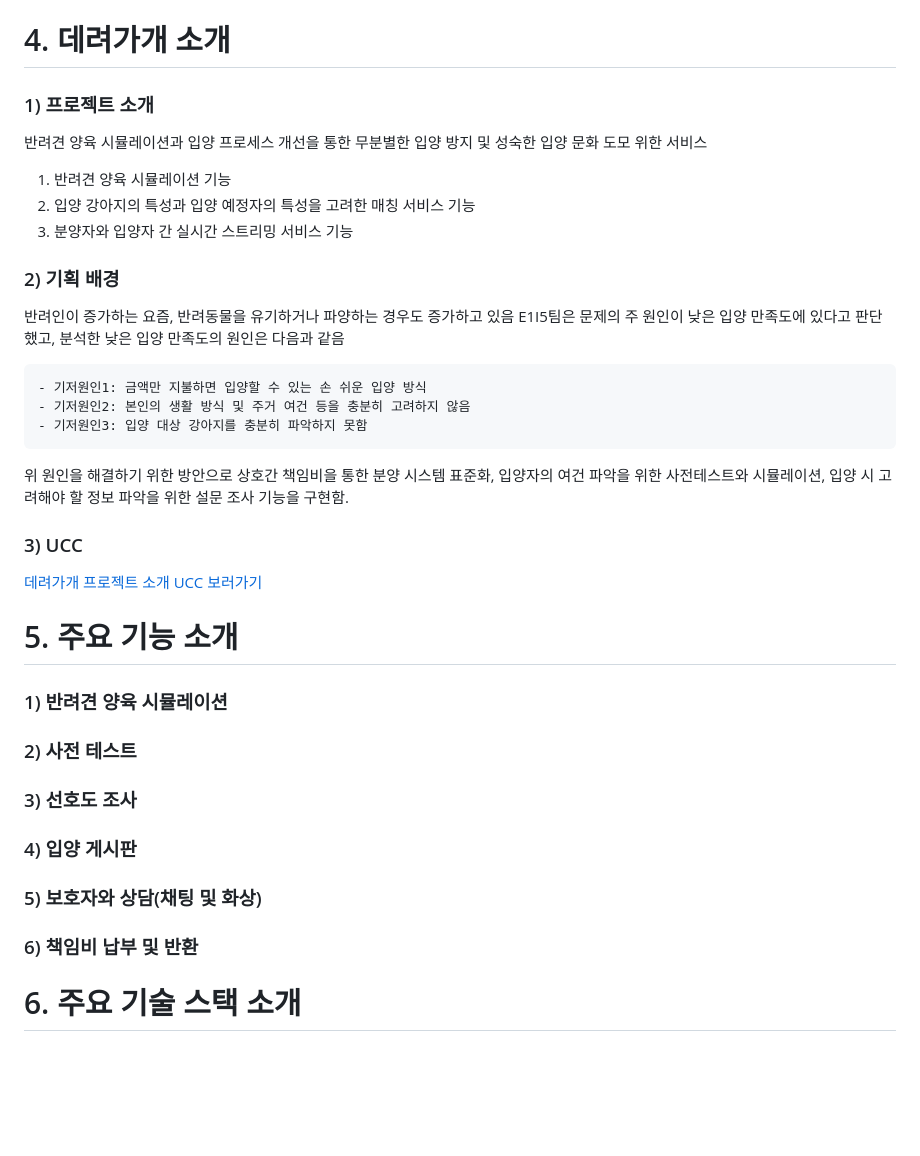
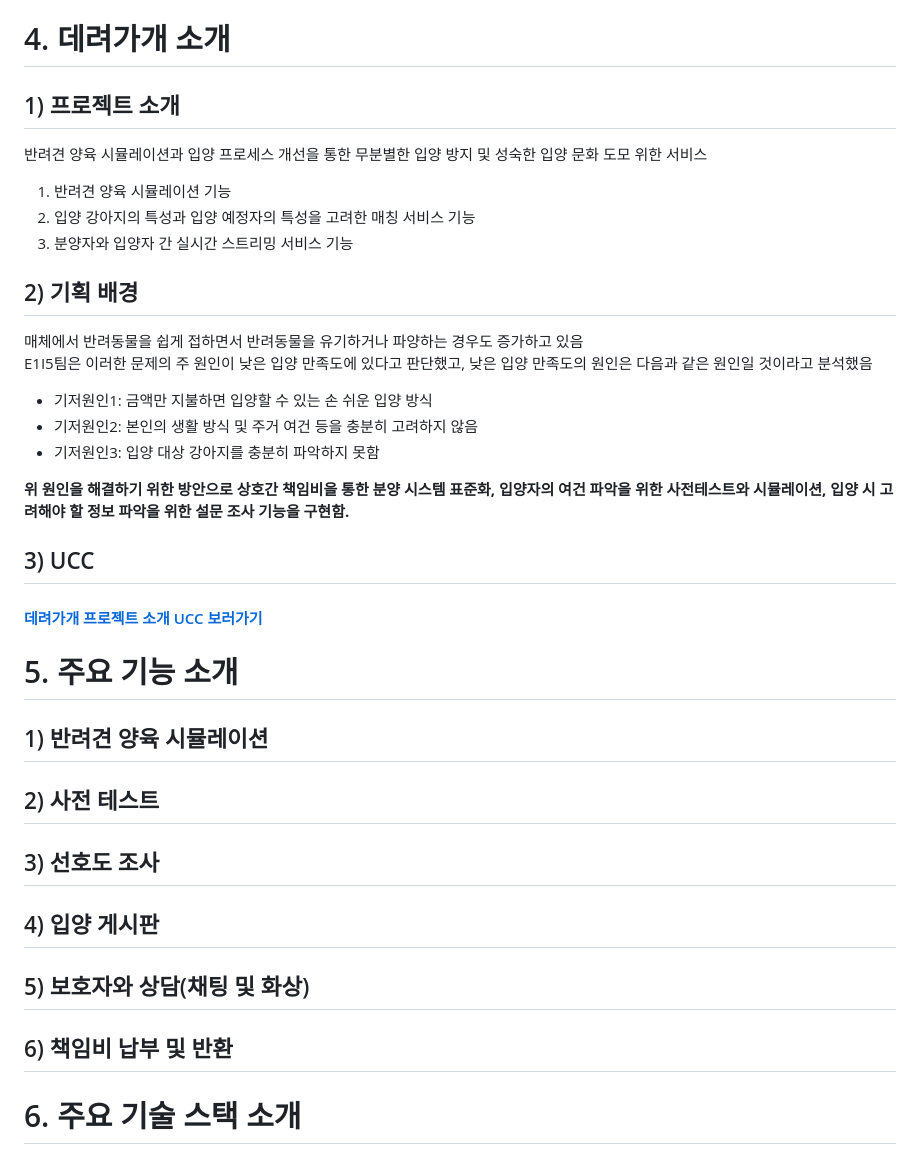
Before and after one commit to rileyleee/Deryeogage, a Markdown page: README.md, the part around one of its changes. Rendered like a GitHub page; blank space fills up the shorter version.

```diff
--- a/README.md
+++ b/README.md
@@ -26,7 +26,7 @@
 
 # 4. 데려가개 소개
 
-### 1) 프로젝트 소개
+## 1) 프로젝트 소개
 
 반려견 양육 시뮬레이션과 입양 프로세스 개선을 통한 무분별한 입양 방지 및 성숙한 입양 문화 도모 위한 서비스
 
@@ -35,34 +35,36 @@
 3. 분양자와 입양자 간 실시간 스트리밍 서비스 기능
 
 
-### 2) 기획 배경
+## 2) 기획 배경
 
-반려인이 증가하는 요즘, 반려동물을 유기하거나 파양하는 경우도 증가하고 있음
-E1I5팀은 문제의 주 원인이 낮은 입양 만족도에 있다고 판단했고, 분석한 낮은 입양 만족도의 원인은 다음과 같음
+매체에서 반려동물을 쉽게 접하면서 반려동물을 유기하거나 파양하는 경우도 증가하고 있음 <br/>
+E1I5팀은 이러한 문제의 주 원인이 낮은 입양 만족도에 있다고 판단했고,
+낮은 입양 만족도의 원인은 다음과 같은 원인일 것이라고 분석했음<br/>
 
-    - 기저원인1: 금액만 지불하면 입양할 수 있는 손 쉬운 입양 방식
-    - 기저원인2: 본인의 생활 방식 및 주거 여건 등을 충분히 고려하지 않음
-    - 기저원인3: 입양 대상 강아지를 충분히 파악하지 못함
 
-위 원인을 해결하기 위한 방안으로 상호간 책임비을 통한 분양 시스템 표준화, 입양자의 여건 파악을 위한 사전테스트와 시뮬레이션, 입양 시 고려해야 할 정보 파악을 위한 설문 조사 기능을 구현함.
+  - 기저원인1: 금액만 지불하면 입양할 수 있는 손 쉬운 입양 방식
+  - 기저원인2: 본인의 생활 방식 및 주거 여건 등을 충분히 고려하지 않음
+  - 기저원인3: 입양 대상 강아지를 충분히 파악하지 못함
 
-### 3) UCC
+**위 원인을 해결하기 위한 방안으로 상호간 책임비을 통한 분양 시스템 표준화, 입양자의 여건 파악을 위한 사전테스트와 시뮬레이션, 입양 시 고려해야 할 정보 파악을 위한 설문 조사 기능을 구현함.**
 
-[데려가개 프로젝트 소개 UCC 보러가기](https://www.youtube.com/watch?v=6YuD0F-pH_E)
+## 3) UCC
+
+#### [데려가개 프로젝트 소개 UCC 보러가기](https://www.youtube.com/watch?v=6YuD0F-pH_E)
 
 # 5. 주요 기능 소개
 
-### 1) 반려견 양육 시뮬레이션
+## 1) 반려견 양육 시뮬레이션
 
-### 2) 사전 테스트
+## 2) 사전 테스트
 
-### 3) 선호도 조사
+## 3) 선호도 조사
 
-### 4) 입양 게시판
+## 4) 입양 게시판
 
-### 5) 보호자와 상담(채팅 및 화상)
+## 5) 보호자와 상담(채팅 및 화상)
 
-### 6) 책임비 납부 및 반환
+## 6) 책임비 납부 및 반환
 
 # 6. 주요 기술 스택 소개
 
```
Also changed, not shown: other parts of README.md (+2 -2 lines).
